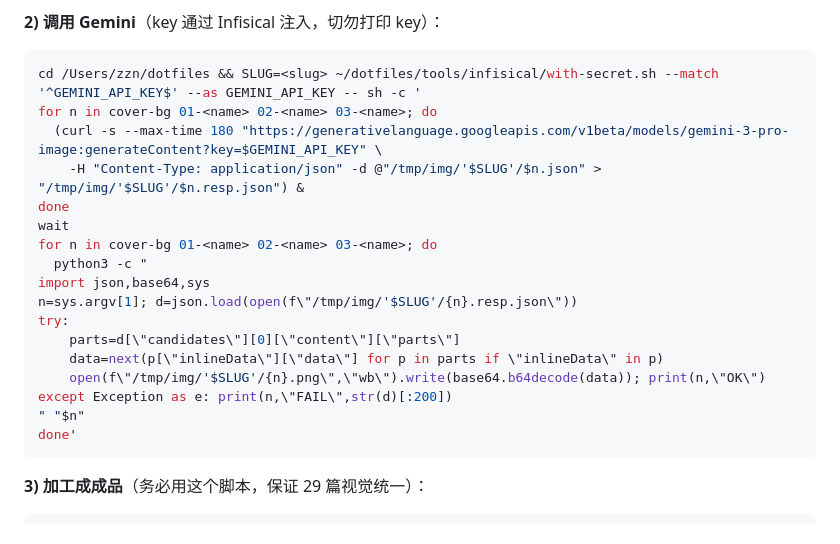
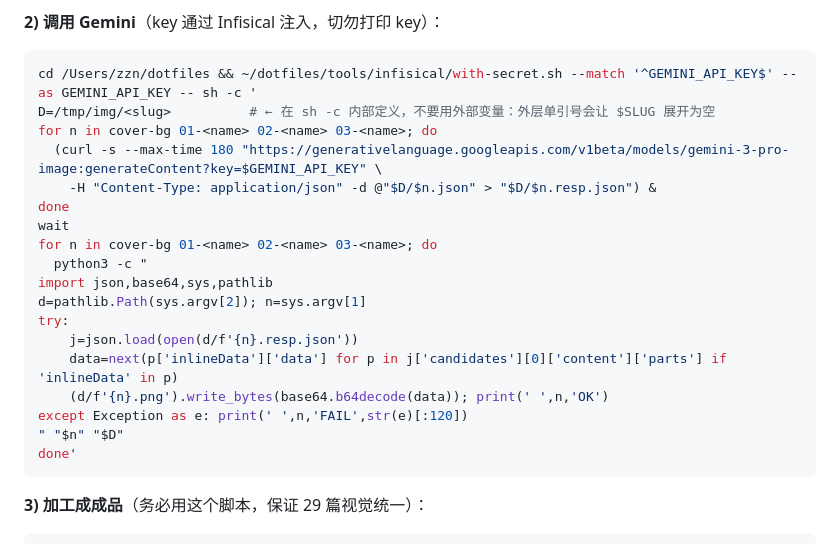
Before and after one commit to xinbenlv/notary-zhou, a Markdown page: docs/ARTICLE_AUTHORING_GUIDE.md, the part around the change. Drawn GitHub-style.

Commit message:
fix(docs): 作业指南的配图命令变量展开为空
外层单引号使 $SLUG 在 sh -c 内部展开为空，四条 curl 全部拿不到
payload 路径而静默失败。改为在 sh -c 内部定义 D=/tmp/img/<slug>，
并加注释说明缘由，免得后续 agent 重复踩坑。

由撰写第 21 篇的代写方在实际执行中发现并报告。

````diff
--- a/docs/ARTICLE_AUTHORING_GUIDE.md
+++ b/docs/ARTICLE_AUTHORING_GUIDE.md
@@ -117,22 +117,23 @@ Absolutely no letters, no words, no characters, no typography anywhere in the im
 **2) 调用 Gemini**（key 通过 Infisical 注入，切勿打印 key）：
 
 ```bash
-cd /Users/zzn/dotfiles && SLUG=<slug> ~/dotfiles/tools/infisical/with-secret.sh --match '^GEMINI_API_KEY$' --as GEMINI_API_KEY -- sh -c '
+cd /Users/zzn/dotfiles && ~/dotfiles/tools/infisical/with-secret.sh --match '^GEMINI_API_KEY$' --as GEMINI_API_KEY -- sh -c '
+D=/tmp/img/<slug>          # ← 在 sh -c 内部定义，不要用外部变量：外层单引号会让 $SLUG 展开为空
 for n in cover-bg 01-<name> 02-<name> 03-<name>; do
   (curl -s --max-time 180 "https://generativelanguage.googleapis.com/v1beta/models/gemini-3-pro-image:generateContent?key=$GEMINI_API_KEY" \
-    -H "Content-Type: application/json" -d @"/tmp/img/'$SLUG'/$n.json" > "/tmp/img/'$SLUG'/$n.resp.json") &
+    -H "Content-Type: application/json" -d @"$D/$n.json" > "$D/$n.resp.json") &
 done
 wait
 for n in cover-bg 01-<name> 02-<name> 03-<name>; do
   python3 -c "
-import json,base64,sys
-n=sys.argv[1]; d=json.load(open(f\"/tmp/img/'$SLUG'/{n}.resp.json\"))
+import json,base64,sys,pathlib
+d=pathlib.Path(sys.argv[2]); n=sys.argv[1]
 try:
-    parts=d[\"candidates\"][0][\"content\"][\"parts\"]
-    data=next(p[\"inlineData\"][\"data\"] for p in parts if \"inlineData\" in p)
-    open(f\"/tmp/img/'$SLUG'/{n}.png\",\"wb\").write(base64.b64decode(data)); print(n,\"OK\")
-except Exception as e: print(n,\"FAIL\",str(d)[:200])
-" "$n"
+    j=json.load(open(d/f'{n}.resp.json'))
+    data=next(p['inlineData']['data'] for p in j['candidates'][0]['content']['parts'] if 'inlineData' in p)
+    (d/f'{n}.png').write_bytes(base64.b64decode(data)); print(' ',n,'OK')
+except Exception as e: print(' ',n,'FAIL',str(e)[:120])
+" "$n" "$D"
 done'
 ```
 
````
